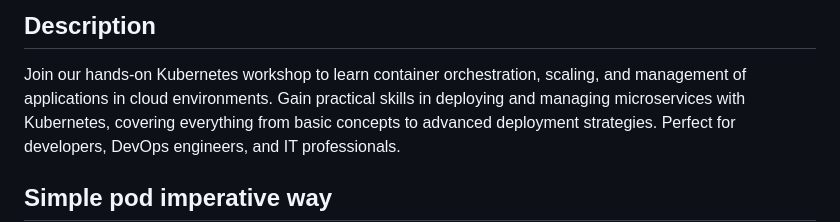
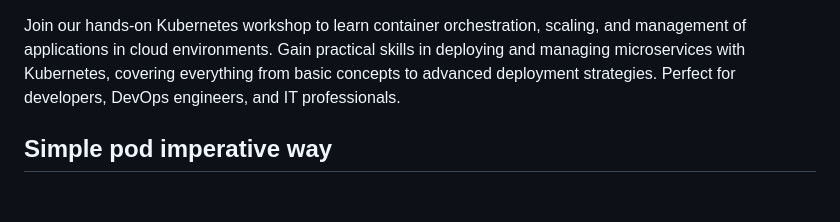
Before and after one commit to aditya5573/demo, a Markdown page: Kubernetes /README.md, the part around the change. Drawn GitHub-style; blank space fills up the shorter version.

```diff
--- a/Kubernetes /README.md
+++ b/Kubernetes /README.md
@@ -1,5 +1,3 @@
-## Description
-
 Join our hands-on Kubernetes workshop to learn container orchestration, scaling, and management of applications in cloud environments. Gain practical skills in deploying and managing microservices with Kubernetes, covering everything from basic concepts to advanced deployment strategies. Perfect for developers, DevOps engineers, and IT professionals.
 
 ## Simple pod imperative way
```
